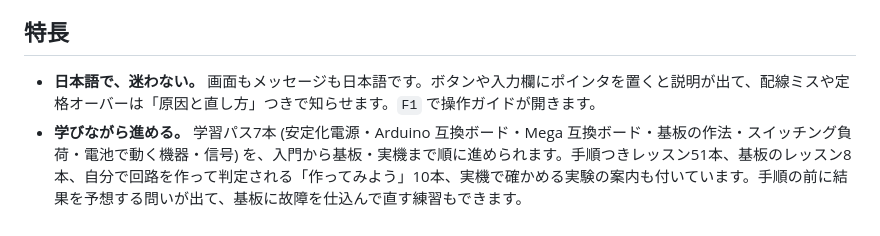
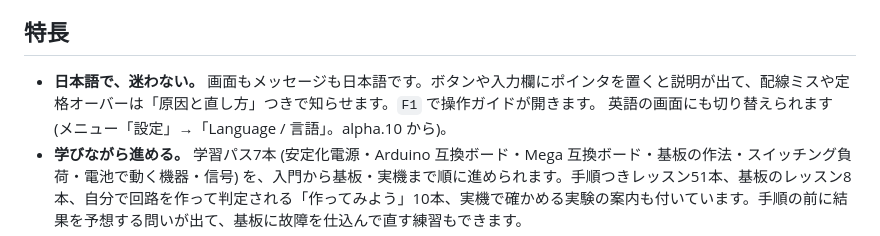
Before and after one commit to K2EXTER/circuitCad, a Markdown page: README.md, the part around the change. GitHub-like rendering.

```diff
--- a/README.md
+++ b/README.md
@@ -25,7 +25,7 @@
 - 自分で設計した基板を、**発注するところまで**やってみたい人
 
 ## 特長
-- **日本語で、迷わない。** 画面もメッセージも日本語です。ボタンや入力欄にポインタを置くと説明が出て、配線ミスや定格オーバーは「原因と直し方」つきで知らせます。`F1` で操作ガイドが開きます。
+- **日本語で、迷わない。** 画面もメッセージも日本語です。ボタンや入力欄にポインタを置くと説明が出て、配線ミスや定格オーバーは「原因と直し方」つきで知らせます。`F1` で操作ガイドが開きます。 英語の画面にも切り替えられます (メニュー「設定」→「Language / 言語」。alpha.10 から)。
 - **学びながら進める。** 学習パス7本 (安定化電源・Arduino 互換ボード・Mega 互換ボード・基板の作法・スイッチング負荷・電池で動く機器・信号) を、入門から基板・実機まで順に進められます。手順つきレッスン51本、基板のレッスン8本、自分で回路を作って判定される「作ってみよう」10本、実機で確かめる実験の案内も付いています。手順の前に結果を予想する問いが出て、基板に故障を仕込んで直す練習もできます。
 - **壊して学べる。** 部品やピンを断線・ショートさせて、何が起きるか、どこまで壊れが広がるかをシミュレーションで比べられます。
 - **回路図から発注データまで1本。** 回路図から基板に取り込み、配線 (自動配線・押しのけ配線・手で引いた線のきれいな仕上げ)、ベタ、DRC、3D 表示、発注先 (JLCPCB / PCBWay / OSH Park) のルールに合わせた発注前チェック、Gerber・ドリル・BOM の書き出しまで、同じアプリでできます。
```
Also changed, not shown: README.en.md (+2 -2 lines), docs/release-notes/v0.1.0-alpha.10.md (+33 -8 lines).
